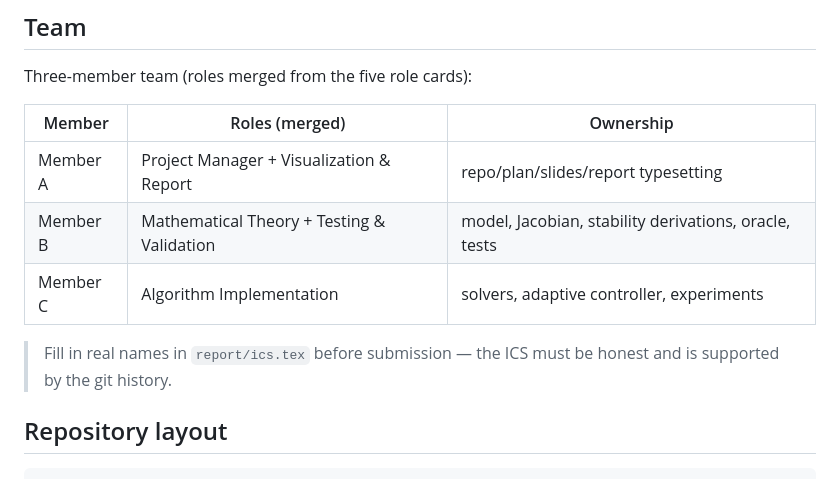
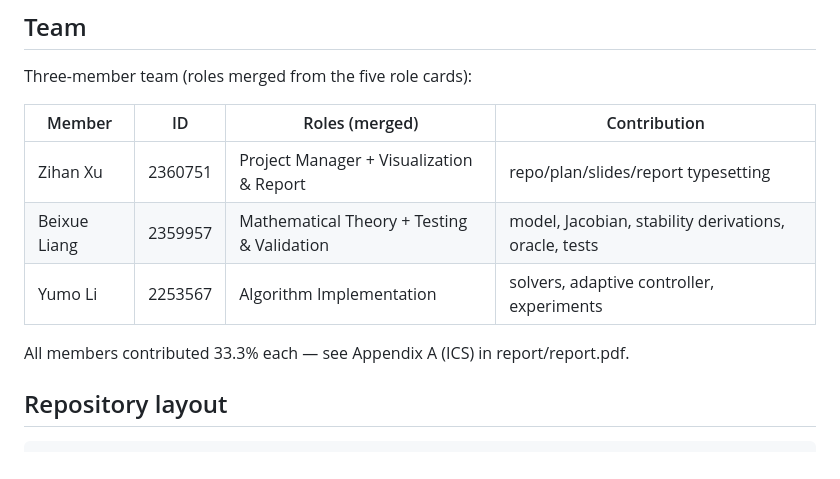
Before and after one commit to 2360751/robertson-stiff-ode, a Markdown page: README.md, the part around the change. Rendered like a GitHub page.

```diff
--- a/README.md
+++ b/README.md
@@ -12,14 +12,14 @@ stiff benchmark, used to answer one mathematical question:
 
 Three-member team (roles merged from the five role cards):
 
-| Member | Roles (merged) | Ownership |
-|--------|----------------|-----------|
-| Member A | Project Manager + Visualization & Report | repo/plan/slides/report typesetting |
-| Member B | Mathematical Theory + Testing & Validation | model, Jacobian, stability derivations, oracle, tests |
-| Member C | Algorithm Implementation | solvers, adaptive controller, experiments |
+| Member | ID | Roles (merged) | Contribution |
+|--------|----|----------------|--------------|
+| Zihan Xu | 2360751 | Project Manager + Visualization & Report | repo/plan/slides/report typesetting |
+| Beixue Liang | 2359957 | Mathematical Theory + Testing & Validation | model, Jacobian, stability derivations, oracle, tests |
+| Yumo Li | 2253567 | Algorithm Implementation | solvers, adaptive controller, experiments |
 
-> Fill in real names in `report/ics.tex` before submission — the ICS must be honest
-> and is supported by the git history.
+All members contributed 33.3% each — see Appendix A (ICS) in report/report.pdf.
+
 
 ## Repository layout
 
```
